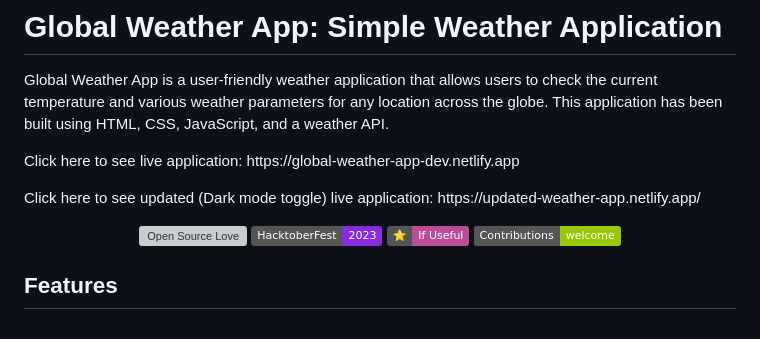
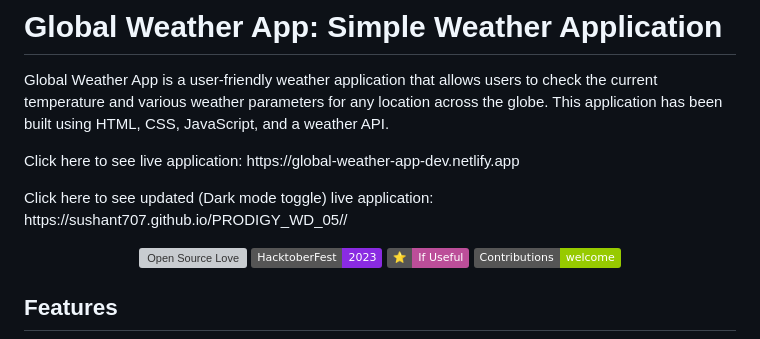
Before and after one commit to sushant707/PRODIGY_WD_05, a Markdown page: README.md, the part around the change. Drawn GitHub-style; badges without logos; grey boxes are pictures that could not be loaded.

```diff
--- a/README.md
+++ b/README.md
@@ -4,7 +4,7 @@ Global Weather App is a user-friendly weather application that allows users to c
 
 <p>Click here to see live application: https://global-weather-app-dev.netlify.app</p>
 
-<p>Click here to see updated (Dark mode toggle) live application: https://updated-weather-app.netlify.app/</p>
+<p>Click here to see updated (Dark mode toggle) live application: https://sushant707.github.io/PRODIGY_WD_05//</p>
 
 
 <div align="center">
```
